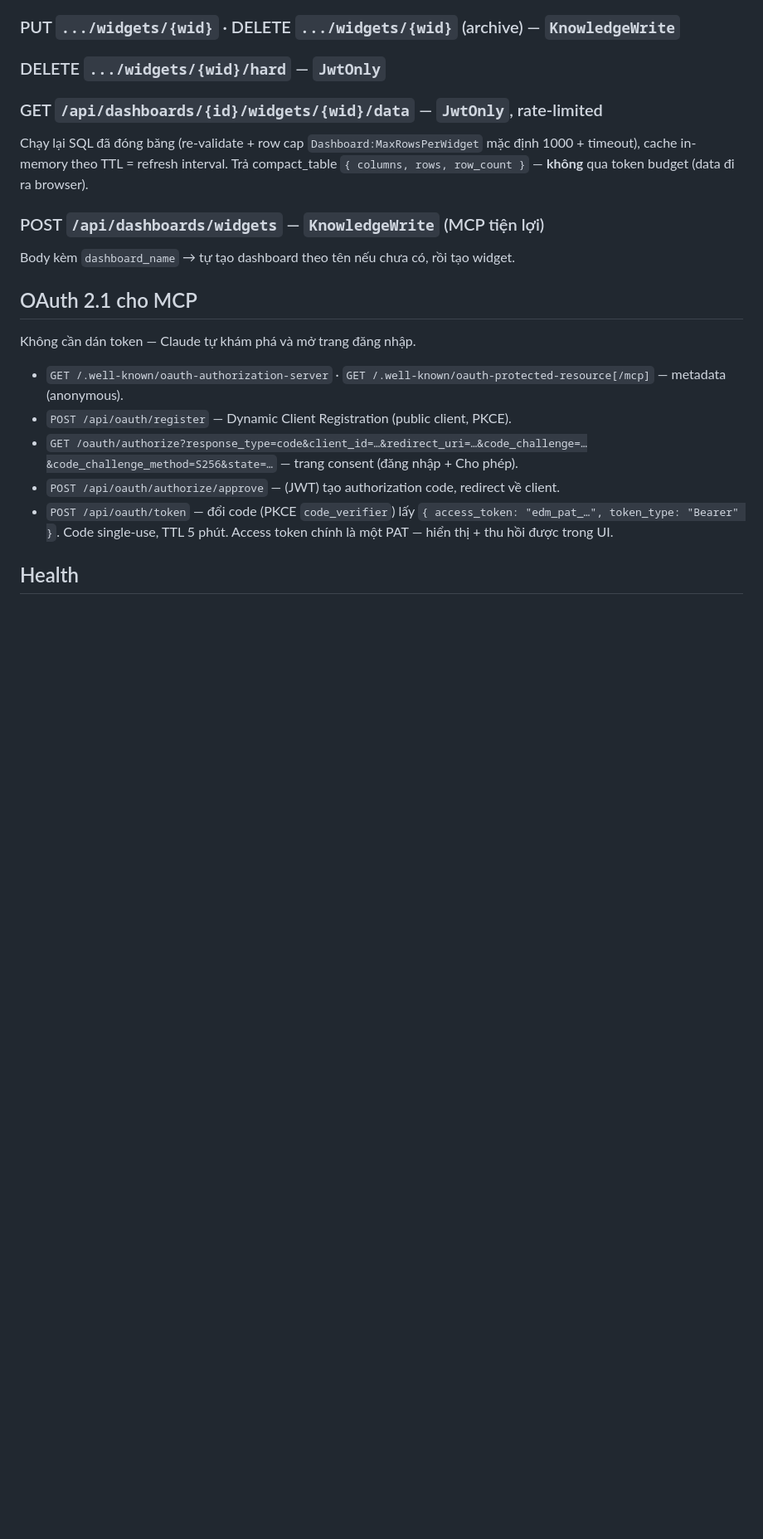
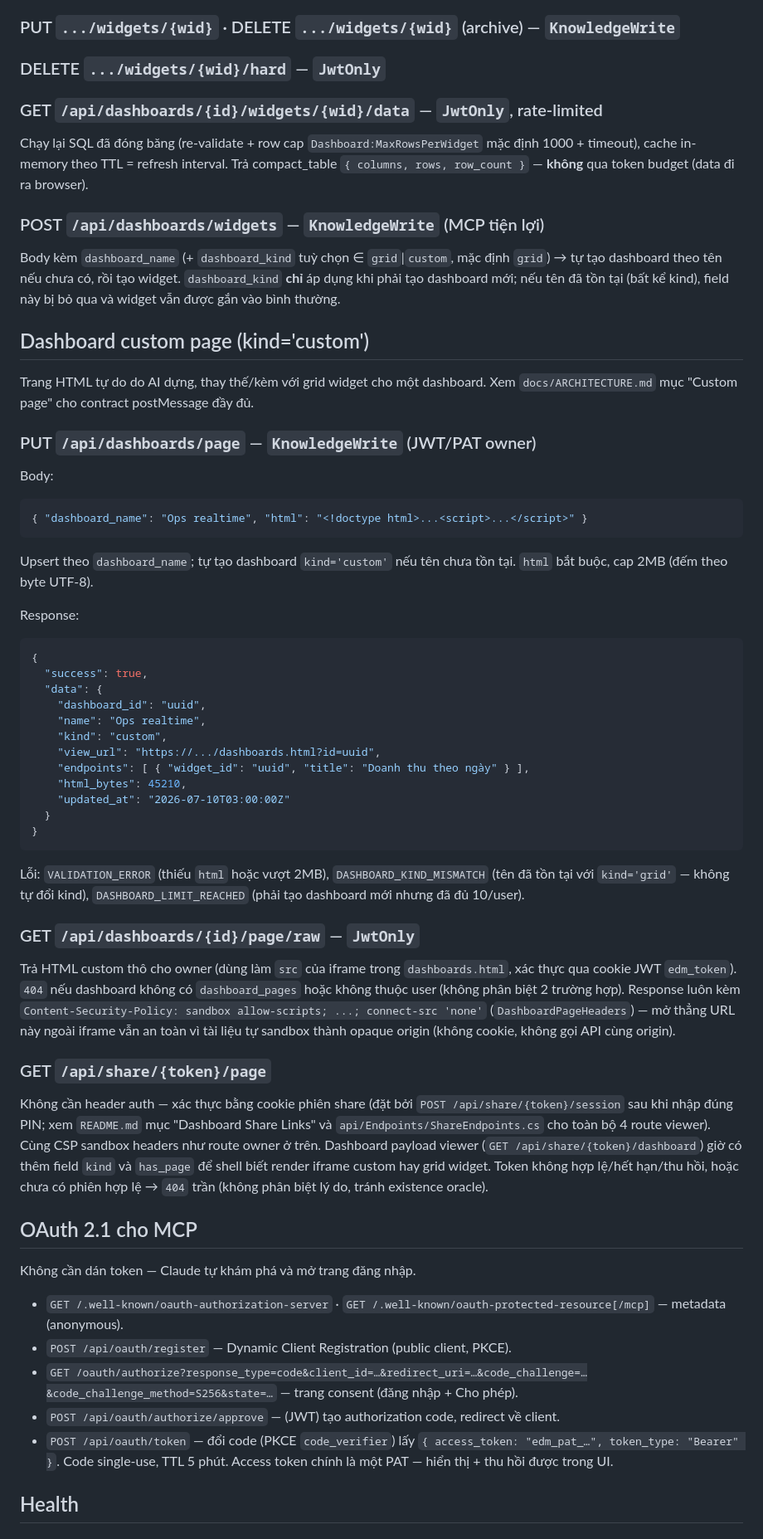
Before and after one commit to TolhNguyen/mcp-dataset-manager, a Markdown page: docs/API.md, the part around one of its changes. Shown at 83% size. Rendered like a GitHub page; blank space fills up the shorter version.

Commit message:
docs: dashboard custom kind - kien truc, API routes, van hanh sync tools
Ghi lai section Custom page (kind='custom') trong ARCHITECTURE.md dung
voi hien trang sau ban va Task 8: dashboard_kind tren
POST /api/dashboards/widgets chi chi phoi luc TAO MOI dashboard theo ten
(PUT /api/dashboards/page van enforce kind cung, khong bao gio convert).
Them 3 route moi vao API.md (PUT page, GET page/raw, GET share/page) va
field kind/has_page tren cac DTO dashboard. Them 2 dong README (bang
What It Does + Dashboard Safety) mo ta custom realtime dashboard, dung
giong van hien co.

Co-Authored-By: Claude Fable 5 <noreply@anthropic.com>

````diff
--- a/docs/API.md
+++ b/docs/API.md
@@ -388,7 +388,41 @@ SQL **đóng băng**, validate lúc lưu (theo dialect) + chạy thử `LIMIT 1`
 Chạy lại SQL đã đóng băng (re-validate + row cap `Dashboard:MaxRowsPerWidget` mặc định 1000 + timeout), cache in-memory theo TTL = refresh interval. Trả compact_table `{ columns, rows, row_count }` — **không** qua token budget (data đi ra browser).
 
 ### POST `/api/dashboards/widgets` — `KnowledgeWrite` (MCP tiện lợi)
-Body kèm `dashboard_name` → tự tạo dashboard theo tên nếu chưa có, rồi tạo widget.
+Body kèm `dashboard_name` (+ `dashboard_kind` tuỳ chọn ∈ `grid`|`custom`, mặc định `grid`) → tự tạo dashboard theo tên nếu chưa có, rồi tạo widget. `dashboard_kind` **chỉ** áp dụng khi phải tạo dashboard mới; nếu tên đã tồn tại (bất kể kind), field này bị bỏ qua và widget vẫn được gắn vào bình thường.
+
+## Dashboard custom page (kind='custom')
+
+Trang HTML tự do do AI dựng, thay thế/kèm với grid widget cho một dashboard. Xem `docs/ARCHITECTURE.md` mục "Custom page" cho contract postMessage đầy đủ.
+
+### PUT `/api/dashboards/page` — `KnowledgeWrite` (JWT/PAT owner)
+Body:
+```json
+{ "dashboard_name": "Ops realtime", "html": "<!doctype html>...<script>...</script>" }
+```
+Upsert theo `dashboard_name`; tự tạo dashboard `kind='custom'` nếu tên chưa tồn tại. `html` bắt buộc, cap 2MB (đếm theo byte UTF-8).
+
+Response:
+```json
+{
+  "success": true,
+  "data": {
+    "dashboard_id": "uuid",
+    "name": "Ops realtime",
+    "kind": "custom",
+    "view_url": "https://.../dashboards.html?id=uuid",
+    "endpoints": [ { "widget_id": "uuid", "title": "Doanh thu theo ngày" } ],
+    "html_bytes": 45210,
+    "updated_at": "2026-07-10T03:00:00Z"
+  }
+}
+```
+Lỗi: `VALIDATION_ERROR` (thiếu `html` hoặc vượt 2MB), `DASHBOARD_KIND_MISMATCH` (tên đã tồn tại với `kind='grid'` — không tự đổi kind), `DASHBOARD_LIMIT_REACHED` (phải tạo dashboard mới nhưng đã đủ 10/user).
+
+### GET `/api/dashboards/{id}/page/raw` — `JwtOnly`
+Trả HTML custom thô cho owner (dùng làm `src` của iframe trong `dashboards.html`, xác thực qua cookie JWT `edm_token`). `404` nếu dashboard không có `dashboard_pages` hoặc không thuộc user (không phân biệt 2 trường hợp). Response luôn kèm `Content-Security-Policy: sandbox allow-scripts; ...; connect-src 'none'` (`DashboardPageHeaders`) — mở thẳng URL này ngoài iframe vẫn an toàn vì tài liệu tự sandbox thành opaque origin (không cookie, không gọi API cùng origin).
+
+### GET `/api/share/{token}/page`
+Không cần header auth — xác thực bằng cookie phiên share (đặt bởi `POST /api/share/{token}/session` sau khi nhập đúng PIN; xem `README.md` mục "Dashboard Share Links" và `api/Endpoints/ShareEndpoints.cs` cho toàn bộ 4 route viewer). Cùng CSP sandbox headers như route owner ở trên. Dashboard payload viewer (`GET /api/share/{token}/dashboard`) giờ có thêm field `kind` và `has_page` để shell biết render iframe custom hay grid widget. Token không hợp lệ/hết hạn/thu hồi, hoặc chưa có phiên hợp lệ → `404` trần (không phân biệt lý do, tránh existence oracle).
 
 ## OAuth 2.1 cho MCP
 
````
Also changed, not shown: other parts of docs/API.md (+1 -1 lines), README.md (+2 -0 lines), docs/ARCHITECTURE.md (+9 -0 lines).
